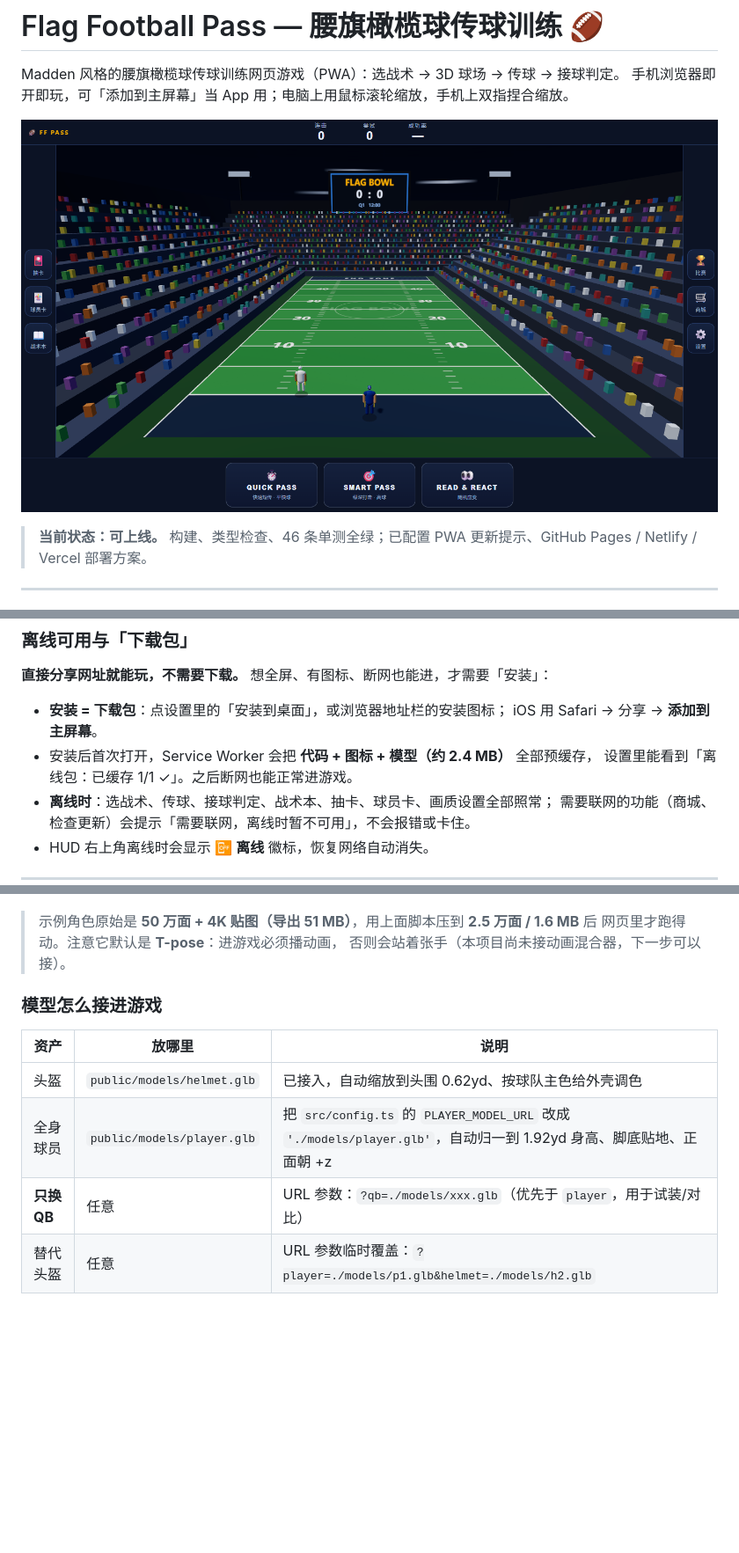
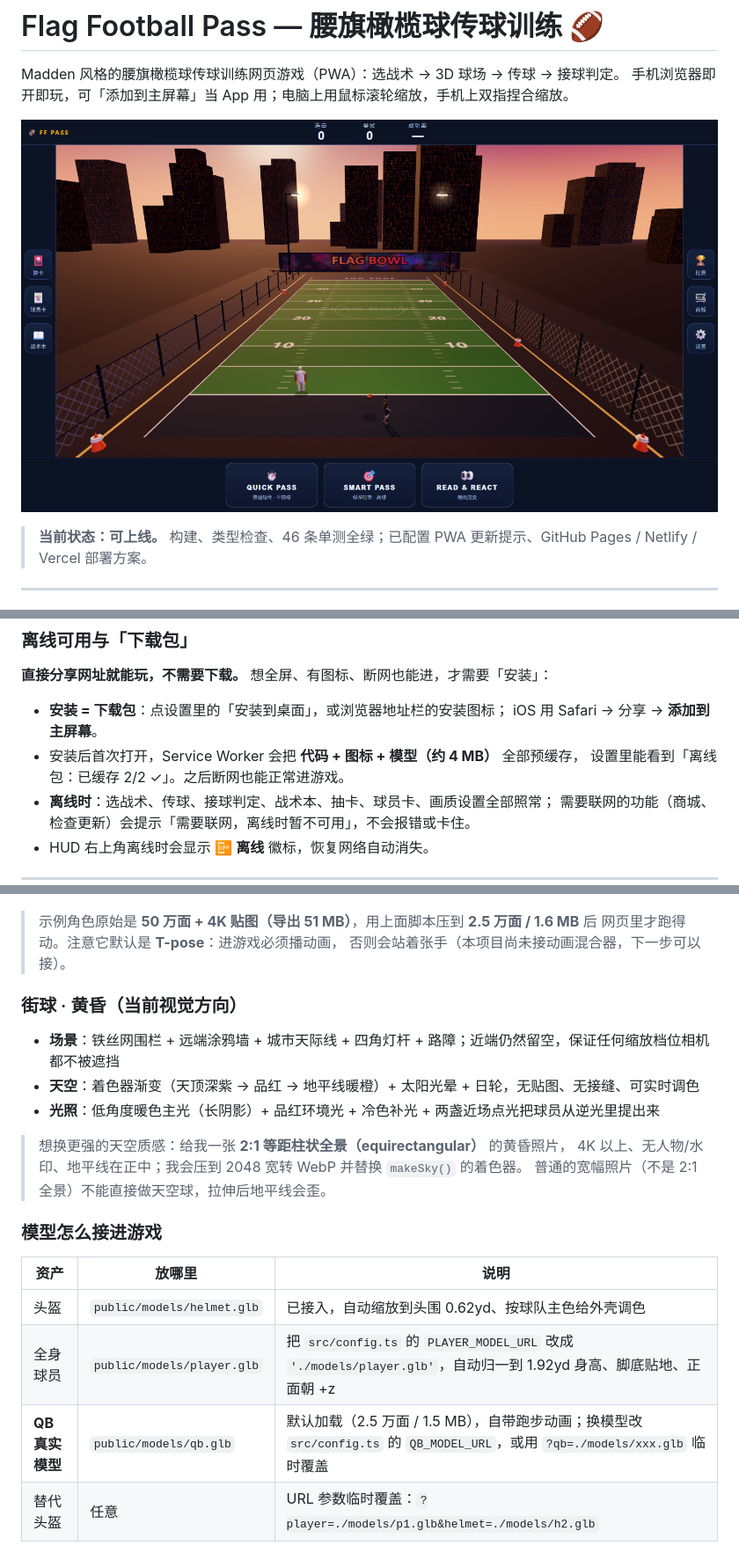
Before and after one commit to Fanda-81/FlagFootballGame, a Markdown page: README.md, 3 parts joined by grey strips. Shown at 88% size. Rendered like a GitHub page; pictures changed too: docs/screenshot-desktop.png; blank space fills up the shorter version.

Commit message:
feat: 街球风黄昏场景（着色器天空/城市天际线/铁丝网/涂鸦墙）+ QB 模型动画完整播放；v0.4.0

```diff
--- a/README.md
+++ b/README.md
@@ -77,8 +77,8 @@ Madden 风格的腰旗橄榄球传球训练网页游戏（PWA）：选战术 →
 
 - **安装 = 下载包**：点设置里的「安装到桌面」，或浏览器地址栏的安装图标；
   iOS 用 Safari → 分享 → **添加到主屏幕**。
-- 安装后首次打开，Service Worker 会把 **代码 + 图标 + 模型（约 2.4 MB）** 全部预缓存，
-  设置里能看到「离线包：已缓存 1/1 ✓」。之后断网也能正常进游戏。
+- 安装后首次打开，Service Worker 会把 **代码 + 图标 + 模型（约 4 MB）** 全部预缓存，
+  设置里能看到「离线包：已缓存 2/2 ✓」。之后断网也能正常进游戏。
 - **离线时**：选战术、传球、接球判定、战术本、抽卡、球员卡、画质设置全部照常；
   需要联网的功能（商城、检查更新）会提示「需要联网，离线时暂不可用」，不会报错或卡住。
 - HUD 右上角离线时会显示 **📴 离线** 徽标，恢复网络自动消失。
@@ -171,13 +171,23 @@ blender -b joe04.blend -P tools/blender/export_player.py -- player.glb 25000 102
 > 网页里才跑得动。注意它默认是 **T-pose**：进游戏必须播动画，
 > 否则会站着张手（本项目尚未接动画混合器，下一步可以接）。
 
+### 街球 · 黄昏（当前视觉方向）
+
+- **场景**：铁丝网围栏 + 远端涂鸦墙 + 城市天际线 + 四角灯杆 + 路障；近端仍然留空，保证任何缩放档位相机都不被遮挡
+- **天空**：着色器渐变（天顶深紫 → 品红 → 地平线暖橙）+ 太阳光晕 + 日轮，无贴图、无接缝、可实时调色
+- **光照**：低角度暖色主光（长阴影）+ 品红环境光 + 冷色补光 + 两盏近场点光把球员从逆光里提出来
+
+> 想换更强的天空质感：给我一张 **2:1 等距柱状全景（equirectangular）** 的黄昏照片，
+> 4K 以上、无人物/水印、地平线在正中；我会压到 2048 宽转 WebP 并替换 `makeSky()` 的着色器。
+> 普通的宽幅照片（不是 2:1 全景）不能直接做天空球，拉伸后地平线会歪。
+
 ### 模型怎么接进游戏
 
 | 资产 | 放哪里 | 说明 |
 |---|---|---|
 | 头盔 | `public/models/helmet.glb` | 已接入，自动缩放到头围 0.62yd、按球队主色给外壳调色 |
 | 全身球员 | `public/models/player.glb` | 把 `src/config.ts` 的 `PLAYER_MODEL_URL` 改成 `'./models/player.glb'`，自动归一到 1.92yd 身高、脚底贴地、正面朝 +z |
-| **只换 QB** | 任意 | URL 参数：`?qb=./models/xxx.glb`（优先于 `player`，用于试装/对比） |
+| **QB 真实模型** | `public/models/qb.glb` | 默认加载（2.5 万面 / 1.5 MB），自带跑步动画；换模型改 `src/config.ts` 的 `QB_MODEL_URL`，或用 `?qb=./models/xxx.glb` 临时覆盖 |
 | 替代头盔 | 任意 | URL 参数临时覆盖：`?player=./models/p1.glb&helmet=./models/h2.glb` |
 
 想单独看一个 `.glb` 长什么样（不启动游戏），用仓库里的预览页：
```
Also changed, not shown: docs/screenshot-mobile-landscape.png, 8 other files.
